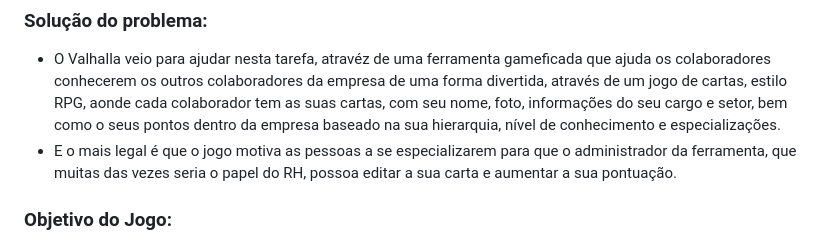
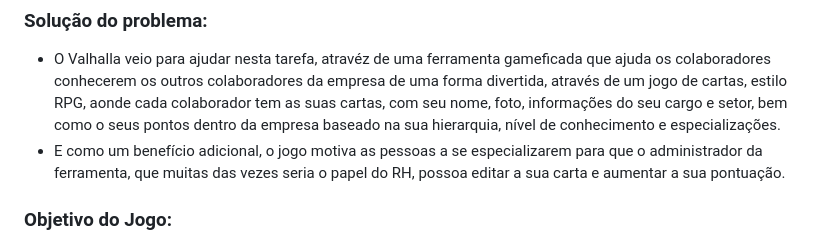
Before and after one commit to alexsandronl/Valhalla, a Markdown page: README.md, the part around the change. GitHub-like rendering.

```diff
--- a/README.md
+++ b/README.md
@@ -14,7 +14,7 @@ Time:
 ### Solução do problema:
 
 - O Valhalla veio para ajudar nesta tarefa, atravéz de uma ferramenta gameficada que ajuda os colaboradores conhecerem os outros colaboradores da empresa de uma forma divertida, através de um jogo de cartas, estilo RPG, aonde cada colaborador tem as suas cartas, com seu nome, foto, informações do seu cargo e setor, bem como o seus pontos dentro da empresa baseado na sua hierarquia, nível de conhecimento e especializações.
-- E o mais legal é que o jogo motiva as pessoas a se especializarem para que o administrador da ferramenta, que muitas das vezes seria o papel do RH, possoa editar a sua carta e aumentar a sua pontuação.
+- E como um benefício adicional, o jogo motiva as pessoas a se especializarem para que o administrador da ferramenta, que muitas das vezes seria o papel do RH, possoa editar a sua carta e aumentar a sua pontuação.
 
 ### Objetivo do Jogo:
 
```
